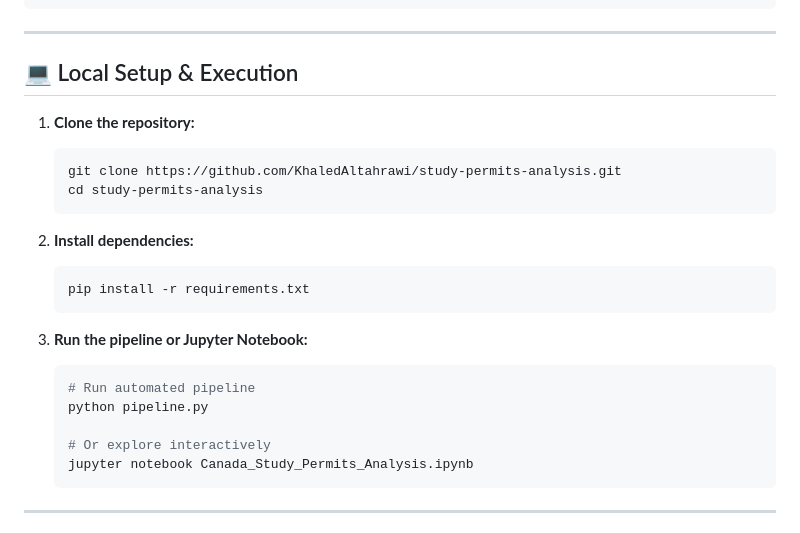
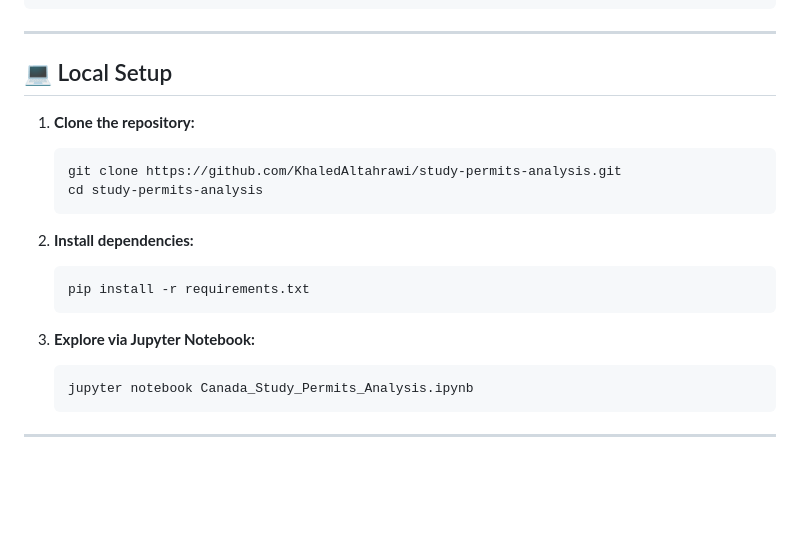
Before and after one commit to KhaledAltahrawi/study-permits-analysis, a Markdown page: README.md, the part around one of its changes. GitHub-like rendering; blank space fills up the shorter version.

````diff
--- a/README.md
+++ b/README.md
@@ -58,6 +83,6 @@ python pipeline.py
 ---
 
-## 💻 Local Setup & Execution
+## 💻 Local Setup
 
 1. **Clone the repository:**
    ```bash
@@ -70,12 +95,8 @@ python pipeline.py
    pip install -r requirements.txt
    ```
 
-3. **Run the pipeline or Jupyter Notebook:**
+3. **Explore via Jupyter Notebook:**
    ```bash
-   # Run automated pipeline
-   python pipeline.py
-
-   # Or explore interactively
    jupyter notebook Canada_Study_Permits_Analysis.ipynb
    ```
 
````
Also changed, not shown: other parts of README.md (+39 -14 lines), images/monthly_distribution.png, images/top_10_countries.png, images/top_5_countries_trends_grouped_bars.png, images/yearly_permits_trend.png, images/ytd_yoy_change.png, 7 other files.
